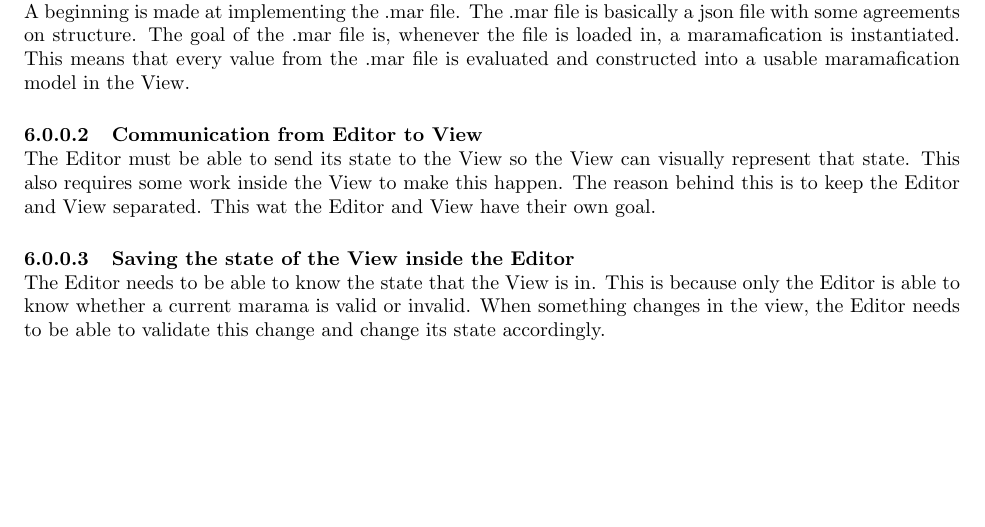
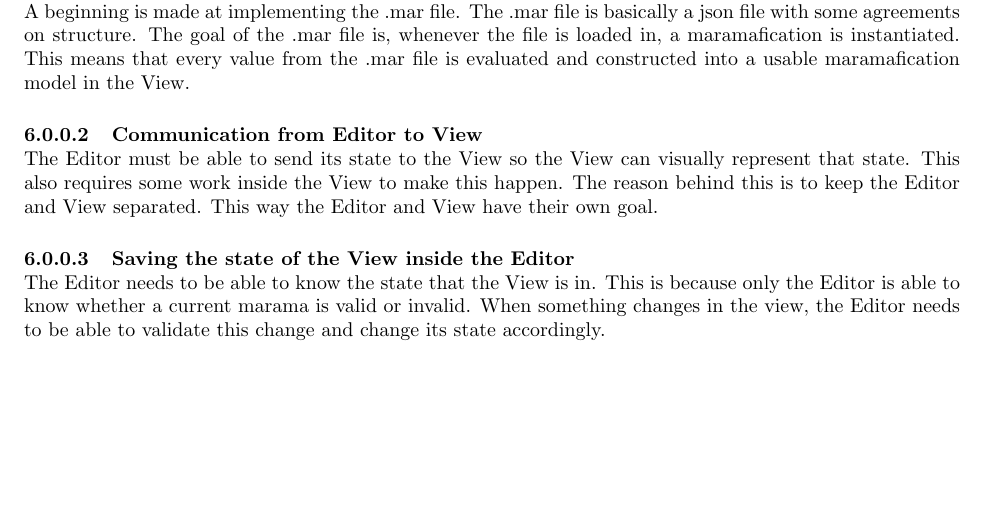
Before and after one commit to chide-marama/marama-editor, a LaTeX document (documentation/TechnicalDesignDocument.tex): part of page 7 of 8, cut so that both start at the same text. Compiled offline with pdfLaTeX.

Commit message:
another typo

```diff
--- a/documentation/TechnicalDesignDocument.tex
+++ b/documentation/TechnicalDesignDocument.tex
@@ -110,7 +110,7 @@
     The Editor must be able to send its state to the View so the View can visually represent that state.
     This also requires some work inside the View to make this happen.
     The reason behind this is to keep the Editor and View separated.
-    This wat the Editor and View have their own goal.
+    This way the Editor and View have their own goal.
     \myparagraph{Saving the state of the View inside the Editor}
     The Editor needs to be able to know the state that the View is in.
     This is because only the Editor is able to know whether a current marama is valid or invalid.
```
